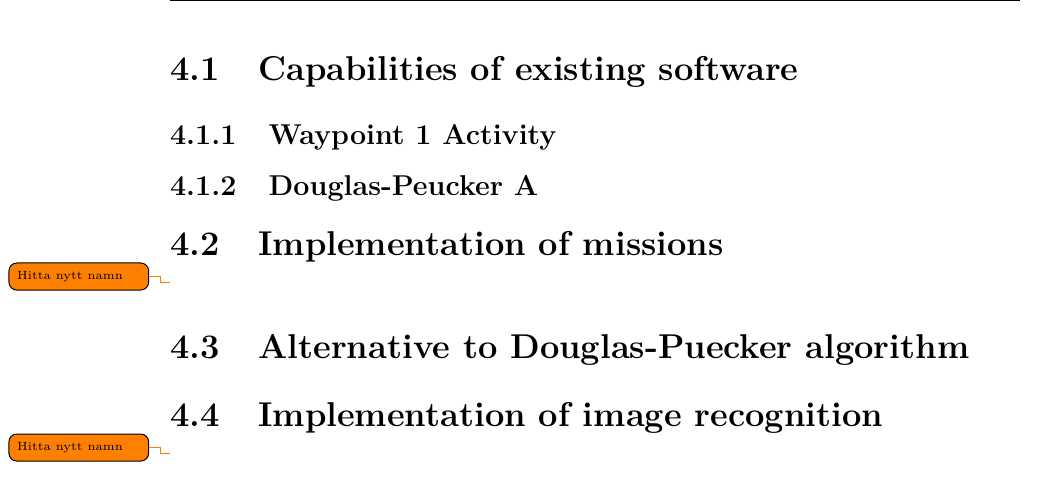
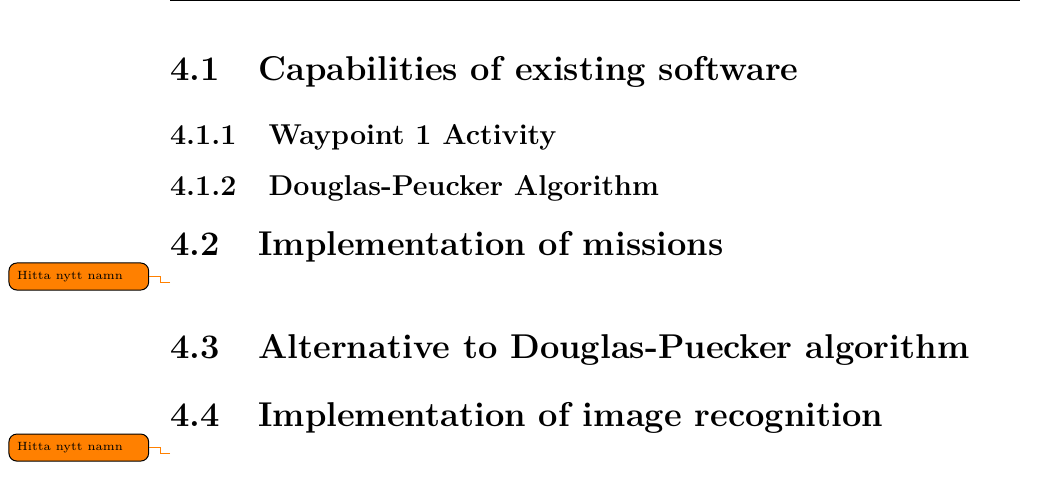
Before and after one commit to Globe999/Kandidatrapport, a LaTeX thesis (Main.tex, which reads include/Implementation.tex): part of page 38 of 52, cut so that both start at the same text. Compiled offline with pdfLaTeX.

Commit message:
Updates from Overleaf

```diff
--- a/include/Implementation.tex
+++ b/include/Implementation.tex
@@ -12,7 +12,7 @@ The object-control module within the ATOS software facilitates the transmission
 \section{Capabilities of existing software}
 
 \subsection{Waypoint 1 Activity}
-\subsection{Douglas-Peucker A}
+\subsection{Douglas-Peucker Algorithm}
 
 \section{Implementation of missions}
 \todo{Hitta nytt namn}
```
